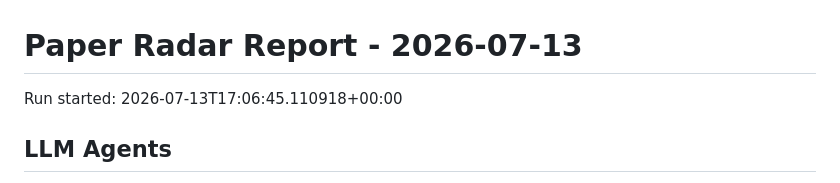
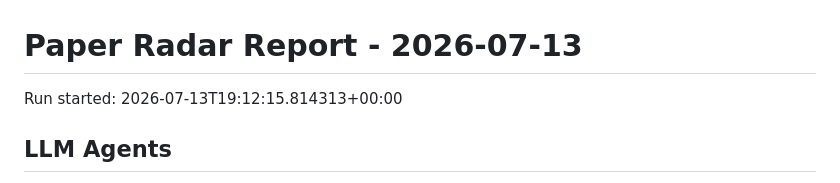
Before and after one commit to shiyongding19065-coder/paper-radar, a Markdown page: reports/2026-07-13.md, the part around the change. Drawn GitHub-style.

Commit message:
Update paper radar records

```diff
--- a/reports/2026-07-13.md
+++ b/reports/2026-07-13.md
@@ -1,6 +1,6 @@
 # Paper Radar Report - 2026-07-13
 
-Run started: 2026-07-13T17:06:45.110918+00:00
+Run started: 2026-07-13T19:12:15.814313+00:00
 
 ## LLM Agents
 
```
